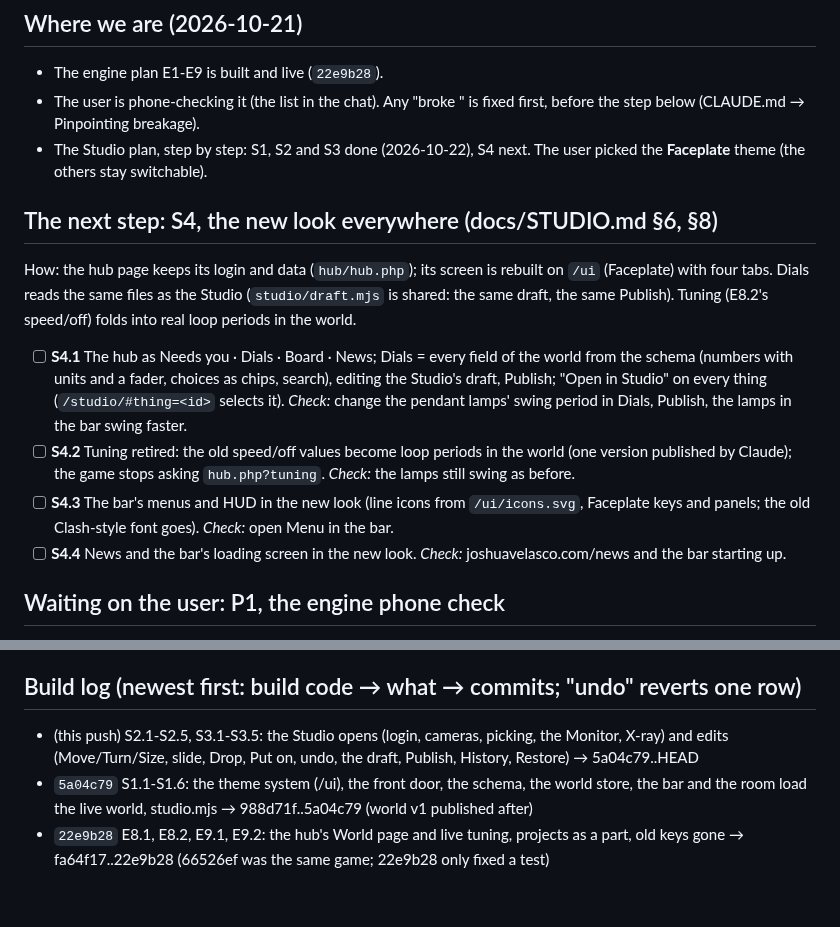
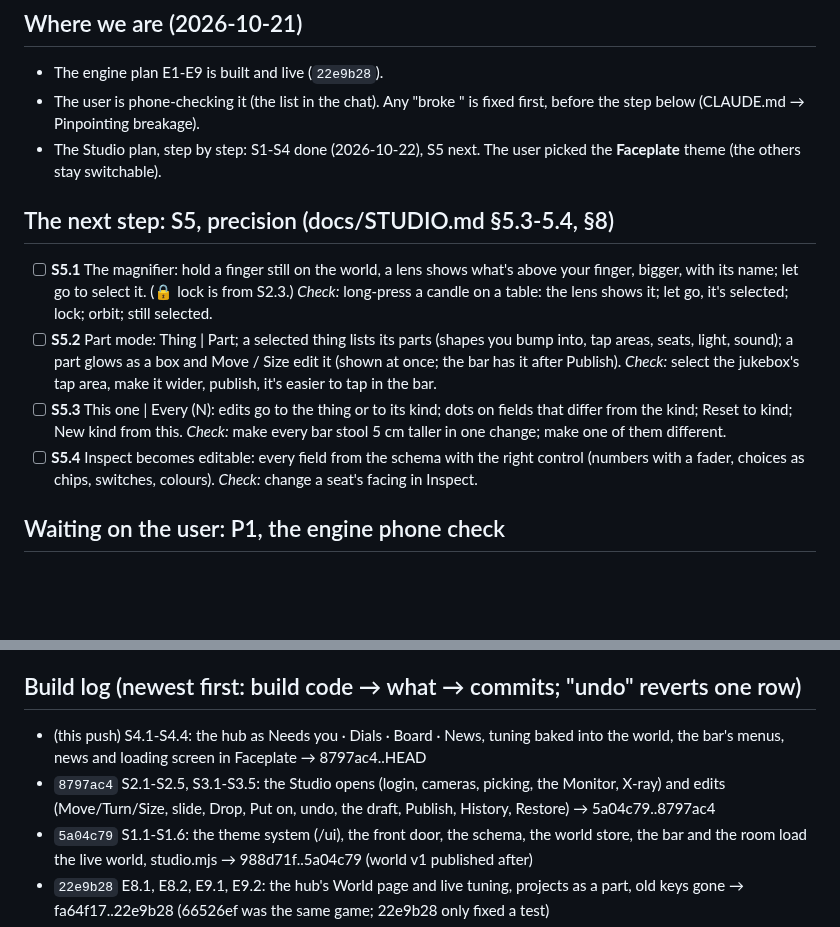
Before and after one commit to Barcode162/3D, a Markdown page: NEXT.md, 2 parts joined by grey strips. GitHub-like rendering; blank space fills up the shorter version.

```diff
--- a/NEXT.md
+++ b/NEXT.md
@@ -10,18 +10,14 @@ steps S1-S10).
 - The engine plan E1-E9 is built and live (`22e9b28`).
 - The user is phone-checking it (the list in the chat). Any "broke <piece>"
   is fixed first, before the step below (CLAUDE.md → Pinpointing breakage).
-- The Studio plan, step by step: S1, S2 and S3 done (2026-10-22), S4 next. The user
+- The Studio plan, step by step: S1-S4 done (2026-10-22), S5 next. The user
   picked the **Faceplate** theme (the others stay switchable).
 
-## The next step: S4, the new look everywhere (docs/STUDIO.md §6, §8)
-How: the hub page keeps its login and data (`hub/hub.php`); its screen is
-rebuilt on `/ui` (Faceplate) with four tabs. Dials reads the same files as
-the Studio (`studio/draft.mjs` is shared: the same draft, the same Publish).
-Tuning (E8.2's speed/off) folds into real loop periods in the world.
-- [ ] **S4.1** The hub as Needs you · Dials · Board · News; Dials = every field of the world from the schema (numbers with units and a fader, choices as chips, search), editing the Studio's draft, Publish; "Open in Studio" on every thing (`/studio/#thing=<id>` selects it). *Check:* change the pendant lamps' swing period in Dials, Publish, the lamps in the bar swing faster.
-- [ ] **S4.2** Tuning retired: the old speed/off values become loop periods in the world (one version published by Claude); the game stops asking `hub.php?tuning`. *Check:* the lamps still swing as before.
-- [ ] **S4.3** The bar's menus and HUD in the new look (line icons from `/ui/icons.svg`, Faceplate keys and panels; the old Clash-style font goes). *Check:* open Menu in the bar.
-- [ ] **S4.4** News and the bar's loading screen in the new look. *Check:* joshuavelasco.com/news and the bar starting up.
+## The next step: S5, precision (docs/STUDIO.md §5.3-5.4, §8)
+- [ ] **S5.1** The magnifier: hold a finger still on the world, a lens shows what's above your finger, bigger, with its name; let go to select it. (🔒 lock is from S2.3.) *Check:* long-press a candle on a table: the lens shows it; let go, it's selected; lock; orbit; still selected.
+- [ ] **S5.2** Part mode: Thing | Part; a selected thing lists its parts (shapes you bump into, tap areas, seats, light, sound); a part glows as a box and Move / Size edit it (shown at once; the bar has it after Publish). *Check:* select the jukebox's tap area, make it wider, publish, it's easier to tap in the bar.
+- [ ] **S5.3** This one | Every <kind> (N): edits go to the thing or to its kind; dots on fields that differ from the kind; Reset to kind; New kind from this. *Check:* make every bar stool 5 cm taller in one change; make one of them different.
+- [ ] **S5.4** Inspect becomes editable: every field from the schema with the right control (numbers with a fader, choices as chips, switches, colours). *Check:* change a seat's facing in Inspect.
 
 ## Waiting on the user: P1, the engine phone check
 - [ ] **P1.1** Fix every "broke" the user reports (one commit each, tagged with the piece it fixes).
@@ -35,7 +31,8 @@ E7.1-E7.4 (boxes, the test home, travel, catalog), E8.1-E8.2 (the hub's World
 page, tuning), E9.1-E9.2 (projects as a part, old keys gone).
 
 ## Build log (newest first: build code → what → commits; "undo" reverts one row)
-- (this push) S2.1-S2.5, S3.1-S3.5: the Studio opens (login, cameras, picking, the Monitor, X-ray) and edits (Move/Turn/Size, slide, Drop, Put on, undo, the draft, Publish, History, Restore) → 5a04c79..HEAD
+- (this push) S4.1-S4.4: the hub as Needs you · Dials · Board · News, tuning baked into the world, the bar's menus, news and loading screen in Faceplate → 8797ac4..HEAD
+- `8797ac4` S2.1-S2.5, S3.1-S3.5: the Studio opens (login, cameras, picking, the Monitor, X-ray) and edits (Move/Turn/Size, slide, Drop, Put on, undo, the draft, Publish, History, Restore) → 5a04c79..8797ac4
 - `5a04c79` S1.1-S1.6: the theme system (/ui), the front door, the schema, the world store, the bar and the room load the live world, studio.mjs → 988d71f..5a04c79 (world v1 published after)
 - `22e9b28` E8.1, E8.2, E9.1, E9.2: the hub's World page and live tuning, projects as a part, old keys gone → fa64f17..22e9b28 (66526ef was the same game; 22e9b28 only fixed a test)
 - `fa64f17` E3.3–E3.7, E4.1–E4.4, E5.1–E5.2, E6.1–E6.2, E7.1–E7.4 → e807e99..fa64f17
```
Also changed, not shown: docs/DECISIONS.md (+14 -0 lines).
